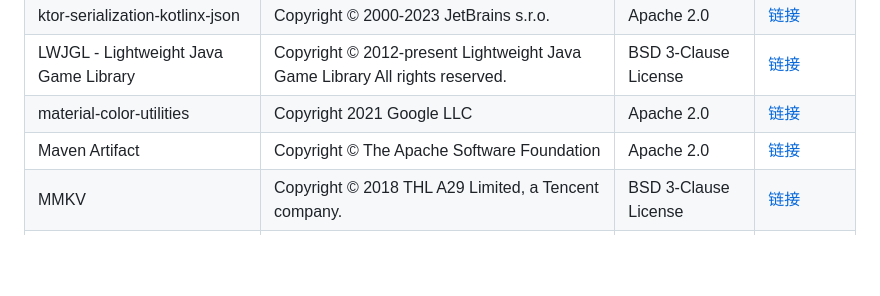
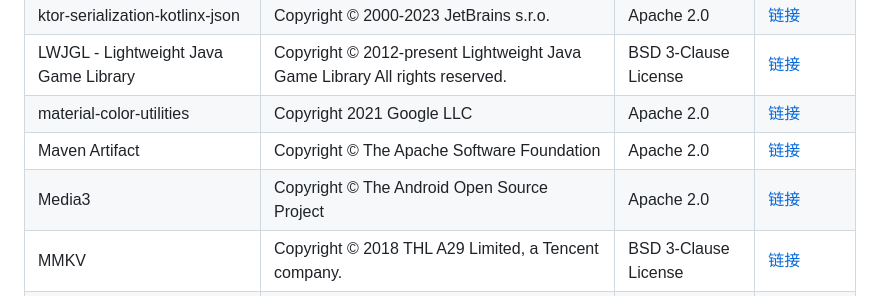
Before and after one commit to Namnarak/CytechLauncher, a Markdown page: README_ZH_CN.md, the part around the change. Rendered like a GitHub page; blank space fills up the shorter version.

Commit message:
docs(readme): add Media3 to the dependency list

```diff
--- a/README_ZH_CN.md
+++ b/README_ZH_CN.md
@@ -92,6 +92,7 @@ git clone git@github.com:ZalithLauncher/ZalithLauncher2.git
 | LWJGL - Lightweight Java Game Library | Copyright © 2012-present Lightweight Java Game Library All rights reserved. | BSD 3-Clause License | [链接](https://github.com/LWJGL/lwjgl3)                                           |
 | material-color-utilities              | Copyright 2021 Google LLC                                                   | Apache 2.0           | [链接](https://github.com/material-foundation/material-color-utilities)           |
 | Maven Artifact                        | Copyright © The Apache Software Foundation                                  | Apache 2.0           | [链接](https://github.com/apache/maven/tree/maven-3.9.9/maven-artifact)           |
+| Media3                                | Copyright © The Android Open Source Project                                 | Apache 2.0           | [链接](https://developer.android.com/jetpack/androidx/releases/media3)            |
 | MMKV                                  | Copyright © 2018 THL A29 Limited, a Tencent company.                        | BSD 3-Clause License | [链接](https://github.com/Tencent/MMKV)                                           |
 | Navigation 3                          | Copyright © The Android Open Source Project                                 | Apache 2.0           | [链接](https://developer.android.com/jetpack/androidx/releases/navigation3)       |
 | NBT                                   | Copyright © 2016 - 2020 Querz                                               | MIT License          | [链接](https://github.com/Querz/NBT)                                              |
```
Also changed, not shown: README.md (+1 -0 lines), README_ZH_TW.md (+1 -0 lines).
